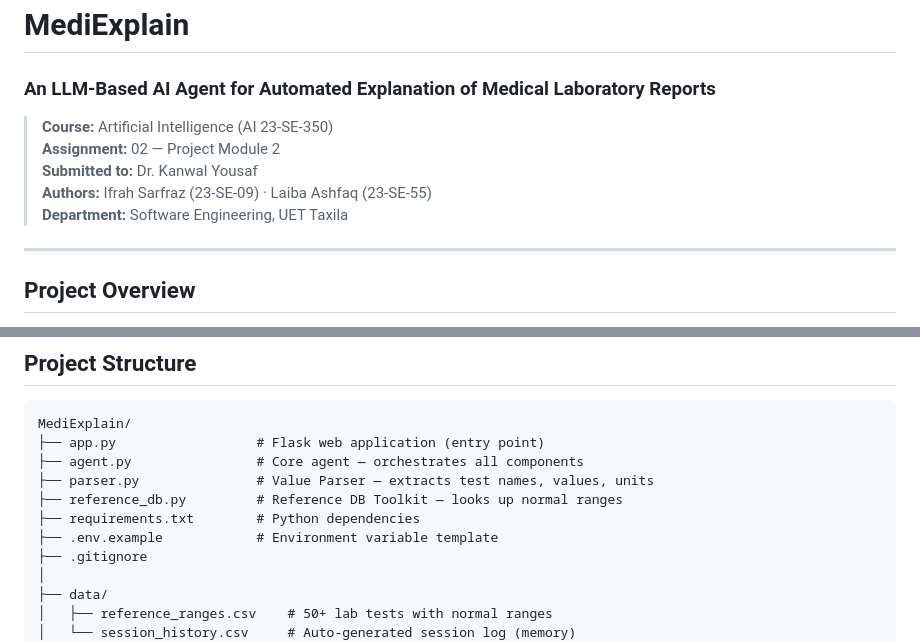
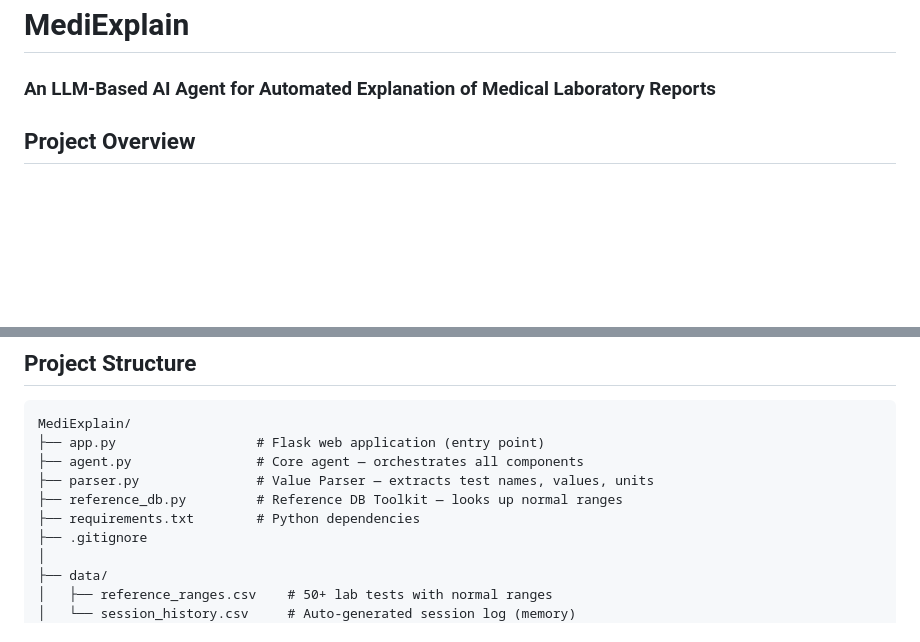
Before and after one commit to laiba-Ashfaq/MediExplain, a Markdown page: README.md, 2 parts joined by grey strips. Rendered like a GitHub page; blank space fills up the shorter version.

```diff
--- a/README.md
+++ b/README.md
@@ -1,13 +1,5 @@
 #  MediExplain
 ### An LLM-Based AI Agent for Automated Explanation of Medical Laboratory Reports
-
-> **Course:** Artificial Intelligence (AI 23-SE-350)
-> **Assignment:** 02 — Project Module 2
-> **Submitted to:** Dr. Kanwal Yousaf
-> **Authors:** Ifrah Sarfraz (23-SE-09) · Laiba Ashfaq (23-SE-55)
-> **Department:** Software Engineering, UET Taxila
-
----
 
 ##  Project Overview
 
@@ -62,7 +54,6 @@ MediExplain/
 ├── parser.py               # Value Parser — extracts test names, values, units
 ├── reference_db.py         # Reference DB Toolkit — looks up normal ranges
 ├── requirements.txt        # Python dependencies
-├── .env.example            # Environment variable template
 ├── .gitignore
 │
 ├── data/
```
